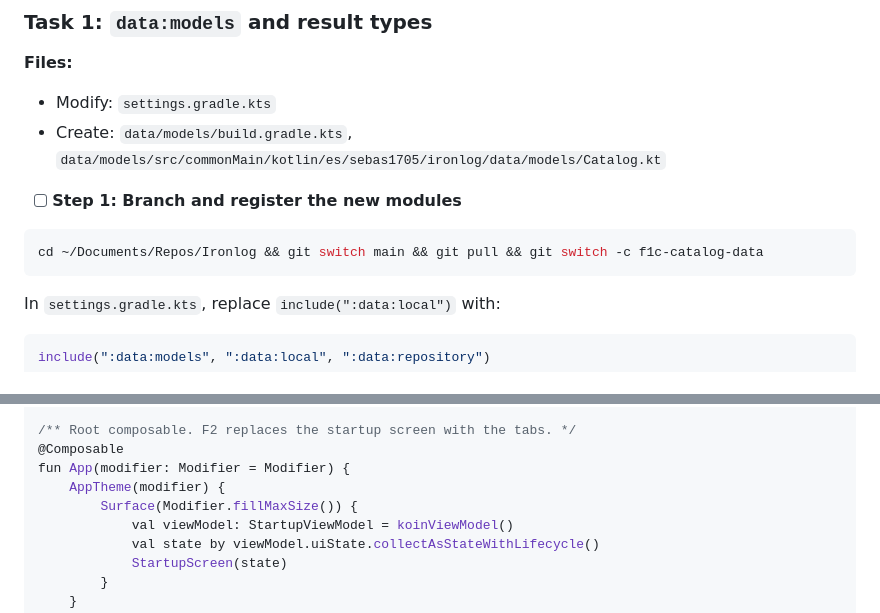
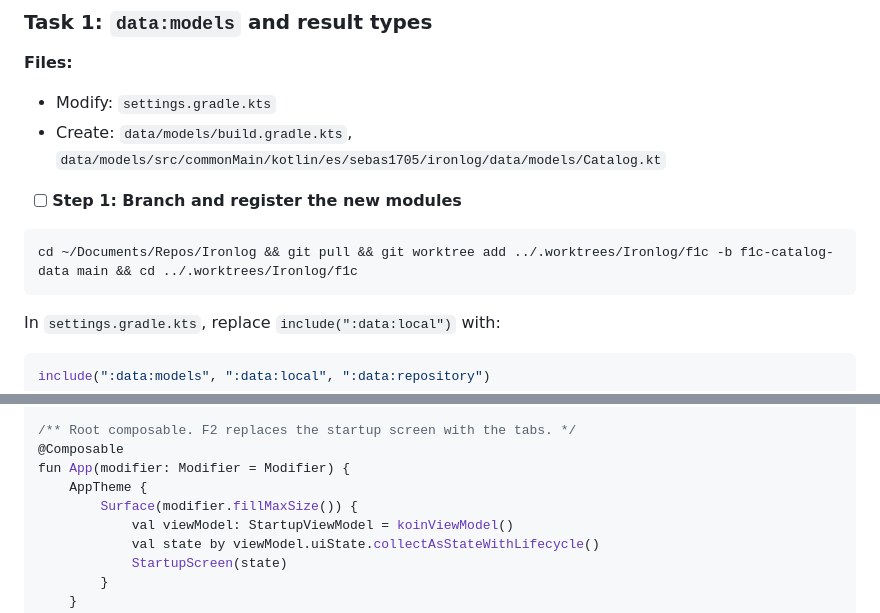
Before and after one commit to Sebas1705/Haltera, a Markdown page: docs/plans/2026-10-14-f1c-catalog-data.md, 2 parts joined by grey strips. Rendered like a GitHub page.

````diff
--- a/docs/plans/2026-10-14-f1c-catalog-data.md
+++ b/docs/plans/2026-10-14-f1c-catalog-data.md
@@ -47,7 +49,7 @@
 - [ ] **Step 1: Branch and register the new modules**
 
 ```bash
-cd ~/Documents/Repos/Ironlog && git switch main && git pull && git switch -c f1c-catalog-data
+cd ~/Documents/Repos/Ironlog && git pull && git worktree add ../.worktrees/Ironlog/f1c -b f1c-catalog-data main && cd ../.worktrees/Ironlog/f1c
 ```
 In `settings.gradle.kts`, replace `include(":data:local")` with:
 ```kotlin
@@ -899,8 +910,8 @@ import org.koin.compose.viewmodel.koinViewModel
 /** Root composable. F2 replaces the startup screen with the tabs. */
 @Composable
 fun App(modifier: Modifier = Modifier) {
-    AppTheme(modifier) {
-        Surface(Modifier.fillMaxSize()) {
+    AppTheme {
+        Surface(modifier.fillMaxSize()) {
             val viewModel: StartupViewModel = koinViewModel()
             val state by viewModel.uiState.collectAsStateWithLifecycle()
             StartupScreen(state)
````
Also changed, not shown: other parts of docs/plans/2026-10-14-f1c-catalog-data.md (+22 -11 lines).
